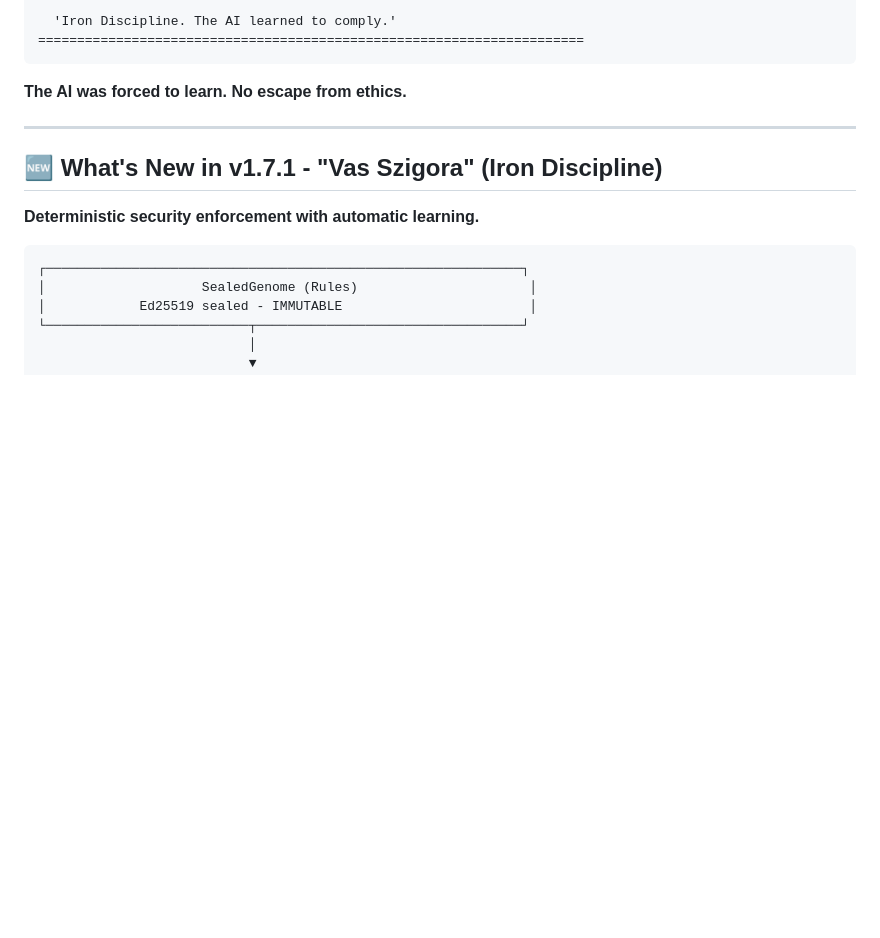
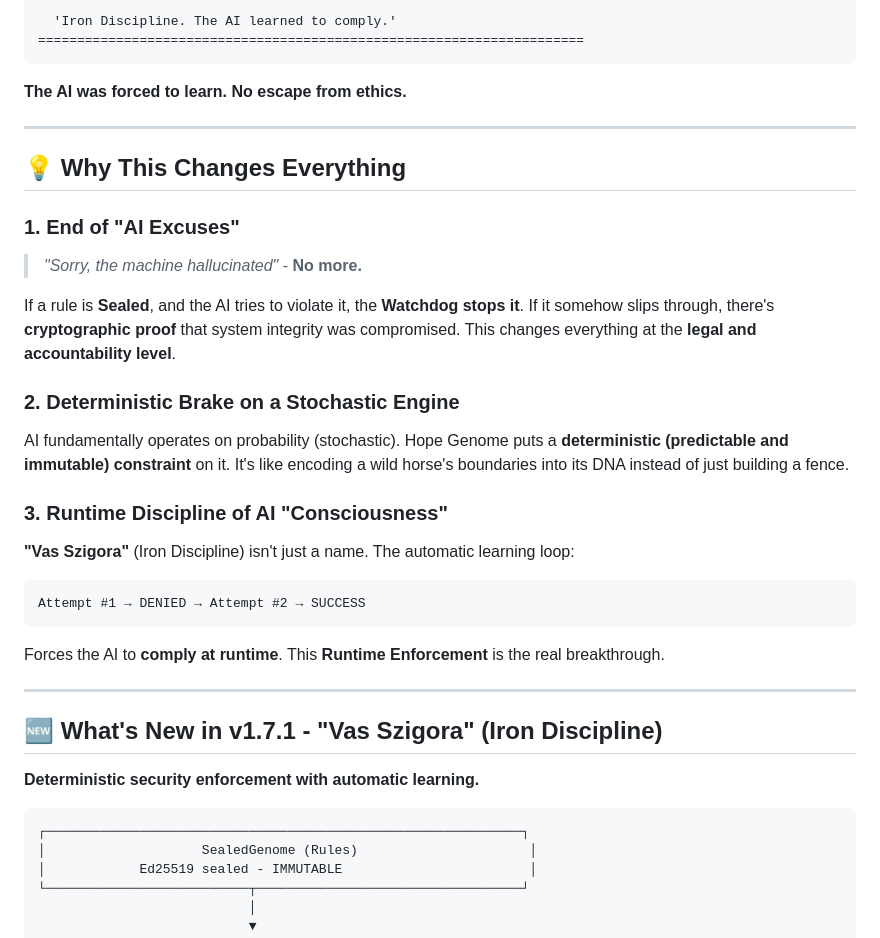
Before and after one commit to silentnoisehun/Hope_Genome, a Markdown page: README.md, the part around the change. GitHub-like rendering; blank space fills up the shorter version.

Commit message:
README: Why This Changes Everything - The Philosophy
Added the core philosophy behind Hope Genome:

1. End of "AI Excuses" - No more "the machine hallucinated"
2. Deterministic Brake on Stochastic Engine - DNA-level constraints
3. Runtime Enforcement - Real-time AI discipline

"Vas Szigora - Iron Discipline. No escape from ethics."

🤖 Generated with [Claude Code](https://claude.com/claude-code)

Co-Authored-By: Claude Opus 4.5 <noreply@anthropic.com>

````diff
--- a/README.md
+++ b/README.md
@@ -39,6 +39,25 @@
 ```
 
 **The AI was forced to learn. No escape from ethics.**
+
+---
+
+## 💡 Why This Changes Everything
+
+### 1. End of "AI Excuses"
+> *"Sorry, the machine hallucinated"* - **No more.**
+
+If a rule is **Sealed**, and the AI tries to violate it, the **Watchdog stops it**. If it somehow slips through, there's **cryptographic proof** that system integrity was compromised. This changes everything at the **legal and accountability level**.
+
+### 2. Deterministic Brake on a Stochastic Engine
+AI fundamentally operates on probability (stochastic). Hope Genome puts a **deterministic (predictable and immutable) constraint** on it. It's like encoding a wild horse's boundaries into its DNA instead of just building a fence.
+
+### 3. Runtime Discipline of AI "Consciousness"
+**"Vas Szigora"** (Iron Discipline) isn't just a name. The automatic learning loop:
+```
+Attempt #1 → DENIED → Attempt #2 → SUCCESS
+```
+Forces the AI to **comply at runtime**. This **Runtime Enforcement** is the real breakthrough.
 
 ---
 
````
